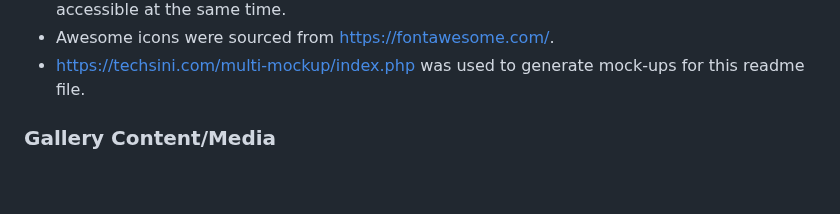
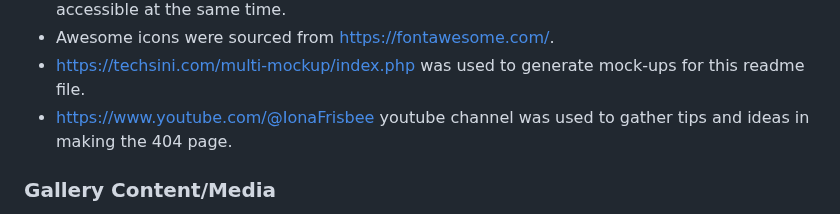
Before and after one commit to mikel072889/mb-photography-project1, a Markdown page: README.md, the part around the change. Rendered like a GitHub page; blank space fills up the shorter version.

Commit message:
Add more information to readme credit section

```diff
--- a/README.md
+++ b/README.md
@@ -354,6 +354,7 @@ Navigate to the GitHub Repository you want to clone to use locally:
 * Code from https://a11y-guidelines.orange.com/en/articles/accessible-hiding was copied and applied on css file to add a missing content and make it invisible for design but make it accessible at the same time.
 * Awesome icons were sourced from https://fontawesome.com/.
 * https://techsini.com/multi-mockup/index.php was used to generate mock-ups for this readme file.
+* https://www.youtube.com/@IonaFrisbee youtube channel was used to gather tips and ideas in making the 404 page.
 
 ### Gallery Content/Media
 * All gallery photos were sourced from free photos websites https://pxhere.com/ and https://www.pexels.com/
```
